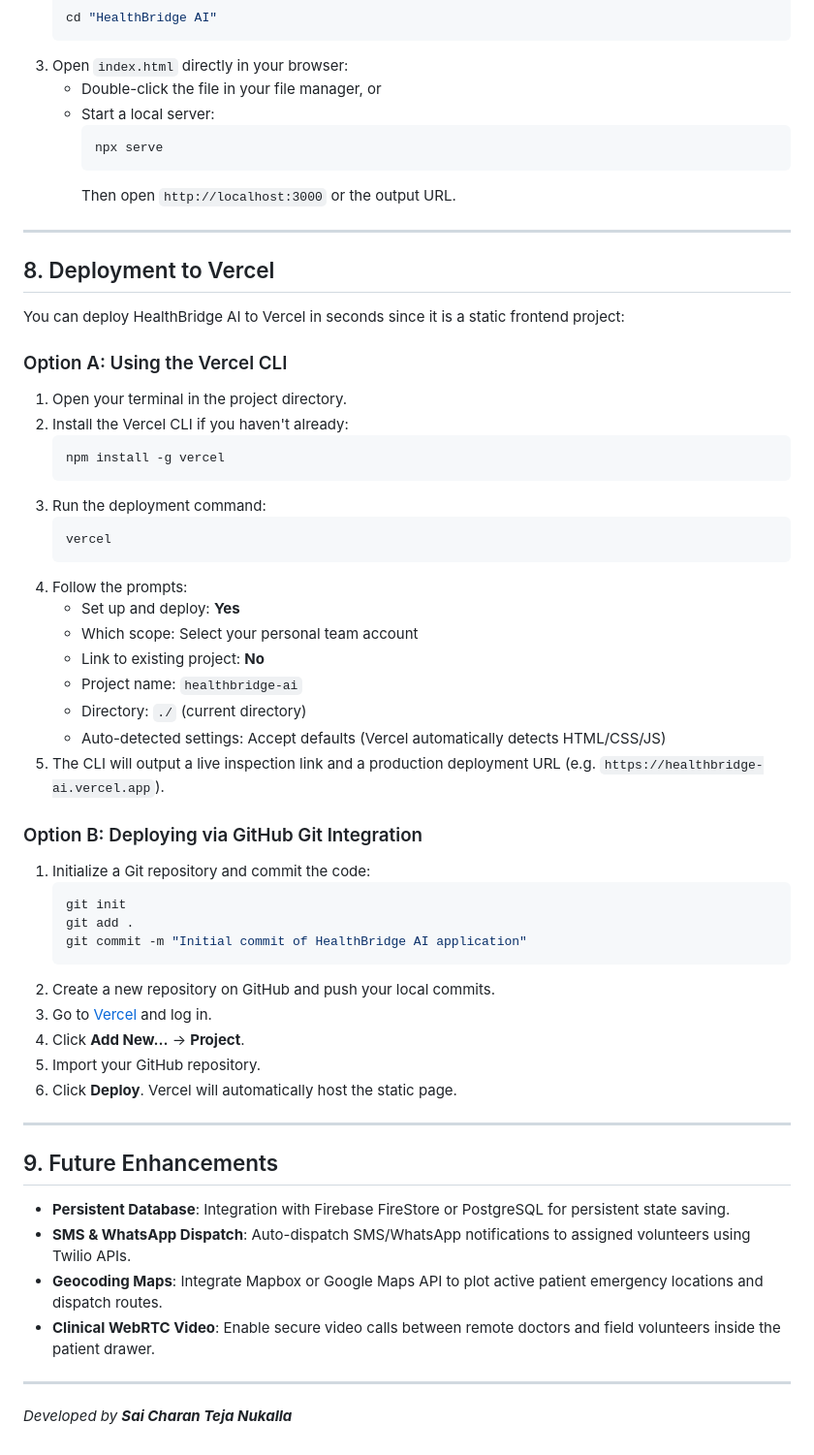
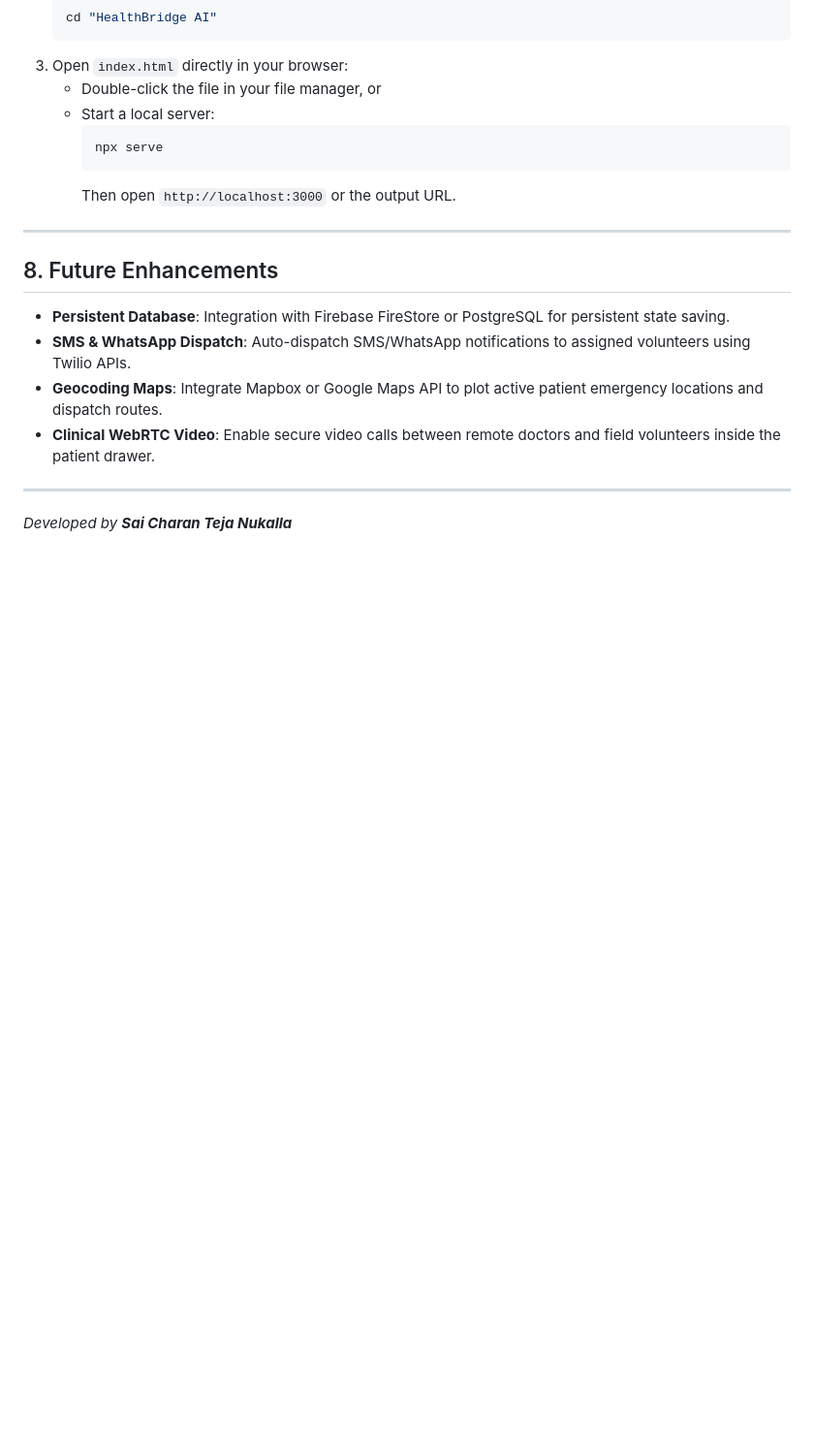
Before and after one commit to charantejanukalla/HealthBridge_AI, a Markdown page: README.md, the part around the change. Shown at 97% size. Rendered like a GitHub page; blank space fills up the shorter version.

Commit message:
Updated README
Removed deployment instructions for Vercel and updated the section title to 'Future Enhancements'.

````diff
--- a/README.md
+++ b/README.md
@@ -100,48 +100,9 @@ When a coordinator submits a patient request, the AI engine processes the name,
      npx serve
      ```
      Then open `http://localhost:3000` or the output URL.
-
 ---
 
-## 8. Deployment to Vercel
-
-You can deploy HealthBridge AI to Vercel in seconds since it is a static frontend project:
-
-### Option A: Using the Vercel CLI
-1. Open your terminal in the project directory.
-2. Install the Vercel CLI if you haven't already:
-     ```bash
-     npm install -g vercel
-     ```
-3. Run the deployment command:
-     ```bash
-     vercel
-     ```
-4. Follow the prompts:
-   - Set up and deploy: **Yes**
-   - Which scope: Select your personal team account
-   - Link to existing project: **No**
-   - Project name: `healthbridge-ai`
-   - Directory: `./` (current directory)
-   - Auto-detected settings: Accept defaults (Vercel automatically detects HTML/CSS/JS)
-5. The CLI will output a live inspection link and a production deployment URL (e.g. `https://healthbridge-ai.vercel.app`).
-
-### Option B: Deploying via GitHub Git Integration
-1. Initialize a Git repository and commit the code:
-   ```bash
-   git init
-   git add .
-   git commit -m "Initial commit of HealthBridge AI application"
-   ```
-2. Create a new repository on GitHub and push your local commits.
-3. Go to [Vercel](https://vercel.com) and log in.
-4. Click **Add New...** -> **Project**.
-5. Import your GitHub repository.
-6. Click **Deploy**. Vercel will automatically host the static page.
-
----
-
-## 9. Future Enhancements
+## 8. Future Enhancements
 
 - **Persistent Database**: Integration with Firebase FireStore or PostgreSQL for persistent state saving.
 - **SMS & WhatsApp Dispatch**: Auto-dispatch SMS/WhatsApp notifications to assigned volunteers using Twilio APIs.
````
